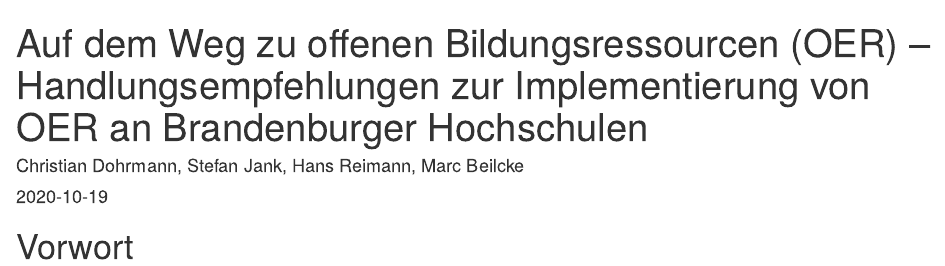
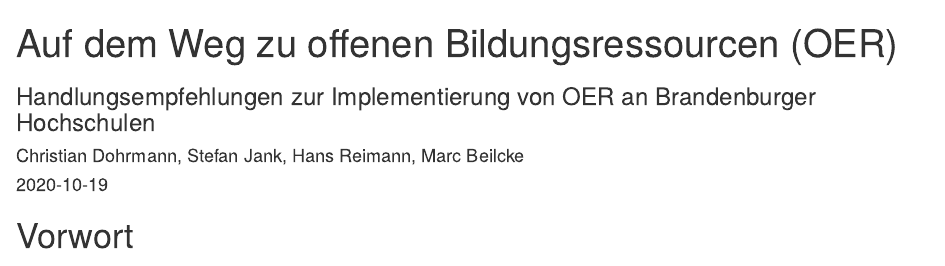
Before and after one commit to brandenboerg/handlungsempfehlungen, an R Markdown document (index.Rmd): the page in a window 1100 px wide, from its top. Rendered offline with R 4.5, knitr and Pandoc, with nearby package versions; drawn as R Markdown's standard HTML page in place of the format the file asks for.

```diff
--- a/_bookdown.yml
+++ b/_bookdown.yml
@@ -1,5 +1,6 @@
 book_filename: "Handlungsempfehlungen"
 delete_merged_file: true
+output_dir: "docs"
 language:
   ui:
     chapter_name: "Kapitel "
--- a/_output.yml
+++ b/_output.yml
@@ -3,10 +3,11 @@
   config:
     toc:
       before: |
+        <div style="position:relative; padding: 10px;"><img style="display: block; margin-left: auto;margin-right: auto;" src="bbOERg-dark.png" width="180"></div>
         <li><a href="./">Handlungsempfehlungen</a></li>
       after: |
         <li><a href="https://github.com/rstudio/bookdown" target="blank">Published with bookdown</a></li>
-    download: ["pdf", "epub"]
+    download: ["pdf", "epub", "odt", "docx"]
 bookdown::pdf_book:
   includes:
     in_header: preamble.tex
@@ -14,3 +15,4 @@
   citation_package: natbib
   keep_tex: yes
 bookdown::epub_book: default
+bookdown::odt_document2: default
--- a/index.Rmd
+++ b/index.Rmd
@@ -1,5 +1,6 @@
 ---
-title: " Auf dem Weg zu offenen Bildungsressourcen (OER) – Handlungsempfehlungen zur Implementierung von OER an Brandenburger Hochschulen"
+title: " Auf dem Weg zu offenen Bildungsressourcen (OER)"
+subtitle: "Handlungsempfehlungen zur Implementierung von OER an Brandenburger Hochschulen"
 author: "Christian Dohrmann, Stefan Jank, Hans Reimann, Marc Beilcke"
 date: "`r Sys.Date()`"
 site: bookdown::bookdown_site
@@ -8,6 +9,7 @@
 biblio-style: apalike
 link-citations: yes
 description: "In dieser Handreichung sollen Handlungsempfehlungen gegebn werden, wie Strukturen geschaffen werden können, um OER an Brandenburger Hochschulen zu verankern."
+output: "word_document"
 ---
 
 # Vorwort
```
Also changed, not shown: docs/Handlungsempfehlungen.tex (added), docs/search_index.json (added), 31 other files.
